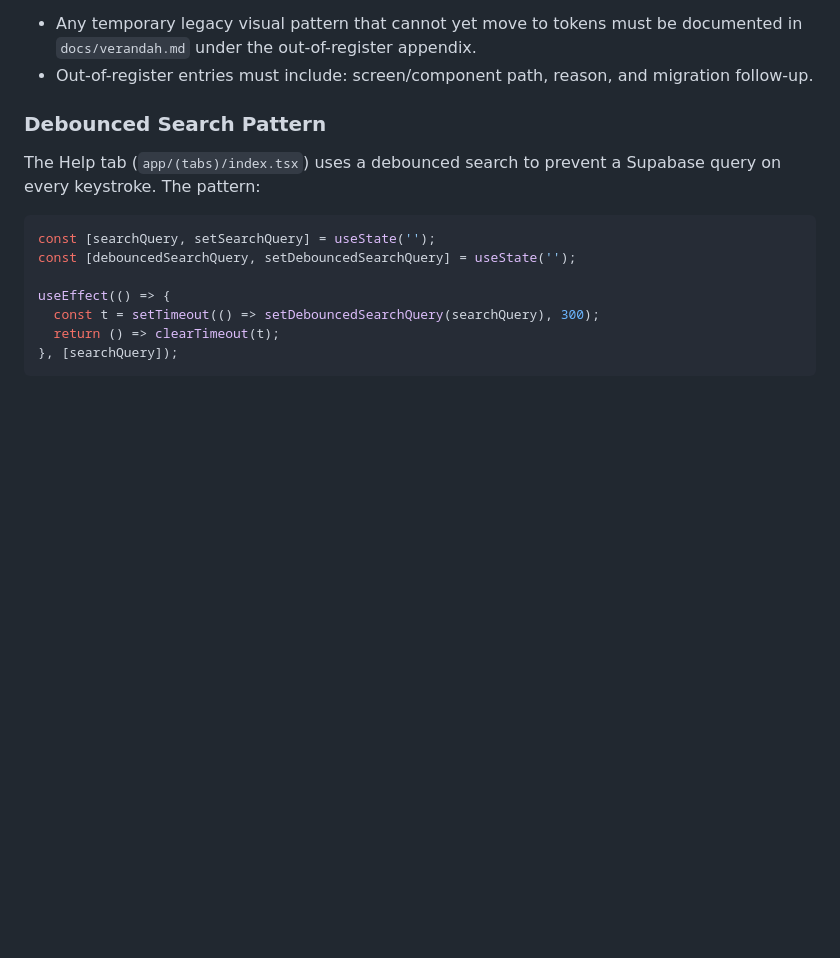
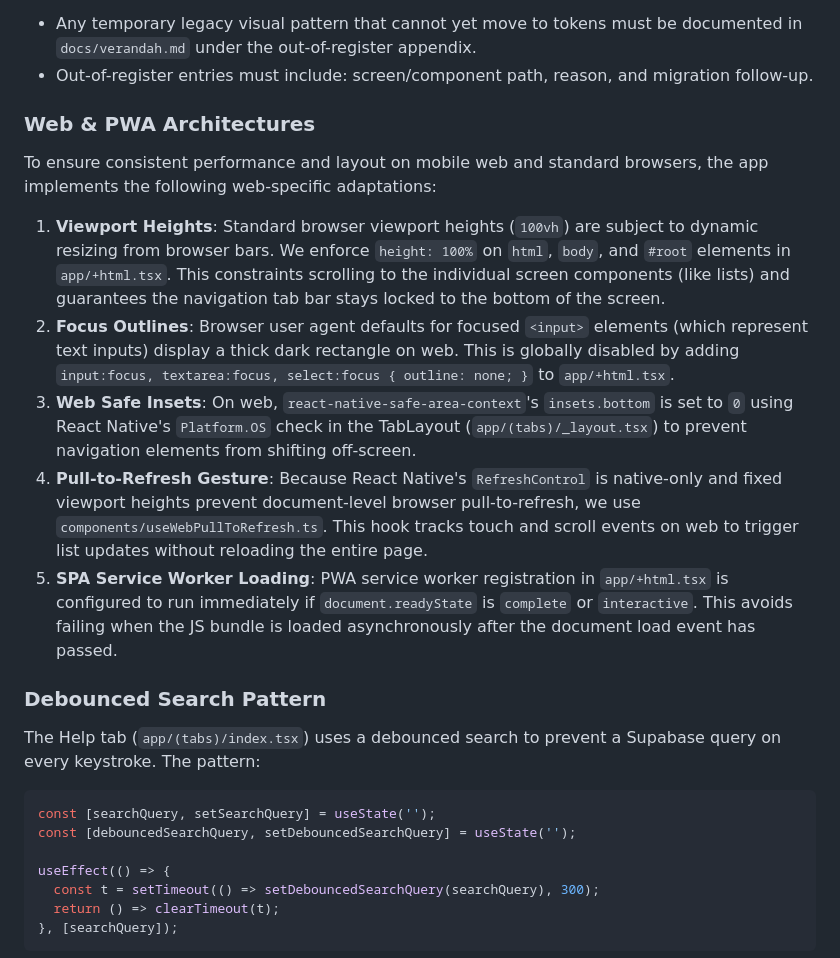
Before and after one commit to venkatbrr/Society_Service_Hub, a Markdown page: docs/architecture.md, the part around the change. Drawn GitHub-style; blank space fills up the shorter version.

Commit message:
docs: initialize documentation suite including project guidance, architecture, and feature descriptions

```diff
--- a/docs/architecture.md
+++ b/docs/architecture.md
@@ -66,6 +66,15 @@ Out-of-register items:
 
 - Any temporary legacy visual pattern that cannot yet move to tokens must be documented in `docs/verandah.md` under the out-of-register appendix.
 - Out-of-register entries must include: screen/component path, reason, and migration follow-up.
+
+### Web & PWA Architectures
+
+To ensure consistent performance and layout on mobile web and standard browsers, the app implements the following web-specific adaptations:
+1. **Viewport Heights**: Standard browser viewport heights (`100vh`) are subject to dynamic resizing from browser bars. We enforce `height: 100%` on `html`, `body`, and `#root` elements in `app/+html.tsx`. This constraints scrolling to the individual screen components (like lists) and guarantees the navigation tab bar stays locked to the bottom of the screen.
+2. **Focus Outlines**: Browser user agent defaults for focused `<input>` elements (which represent text inputs) display a thick dark rectangle on web. This is globally disabled by adding `input:focus, textarea:focus, select:focus { outline: none; }` to `app/+html.tsx`.
+3. **Web Safe Insets**: On web, `react-native-safe-area-context`'s `insets.bottom` is set to `0` using React Native's `Platform.OS` check in the TabLayout (`app/(tabs)/_layout.tsx`) to prevent navigation elements from shifting off-screen.
+4. **Pull-to-Refresh Gesture**: Because React Native's `RefreshControl` is native-only and fixed viewport heights prevent document-level browser pull-to-refresh, we use `components/useWebPullToRefresh.ts`. This hook tracks touch and scroll events on web to trigger list updates without reloading the entire page.
+5. **SPA Service Worker Loading**: PWA service worker registration in `app/+html.tsx` is configured to run immediately if `document.readyState` is `complete` or `interactive`. This avoids failing when the JS bundle is loaded asynchronously after the document load event has passed.
 
 ### Debounced Search Pattern
 
```
Also changed, not shown: docs/CLAUDE.md (+4 -0 lines), docs/features.md (+4 -2 lines).
